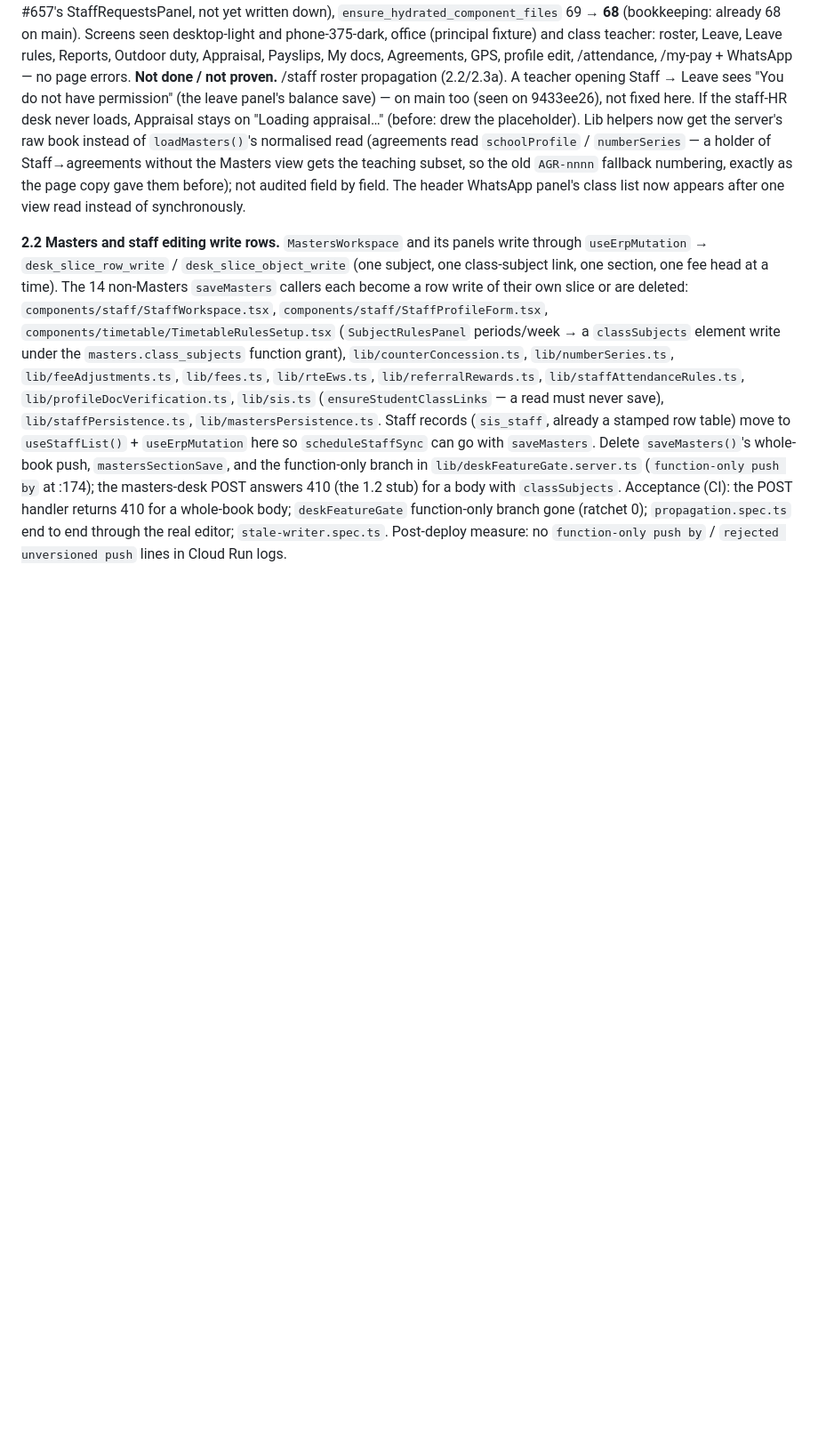
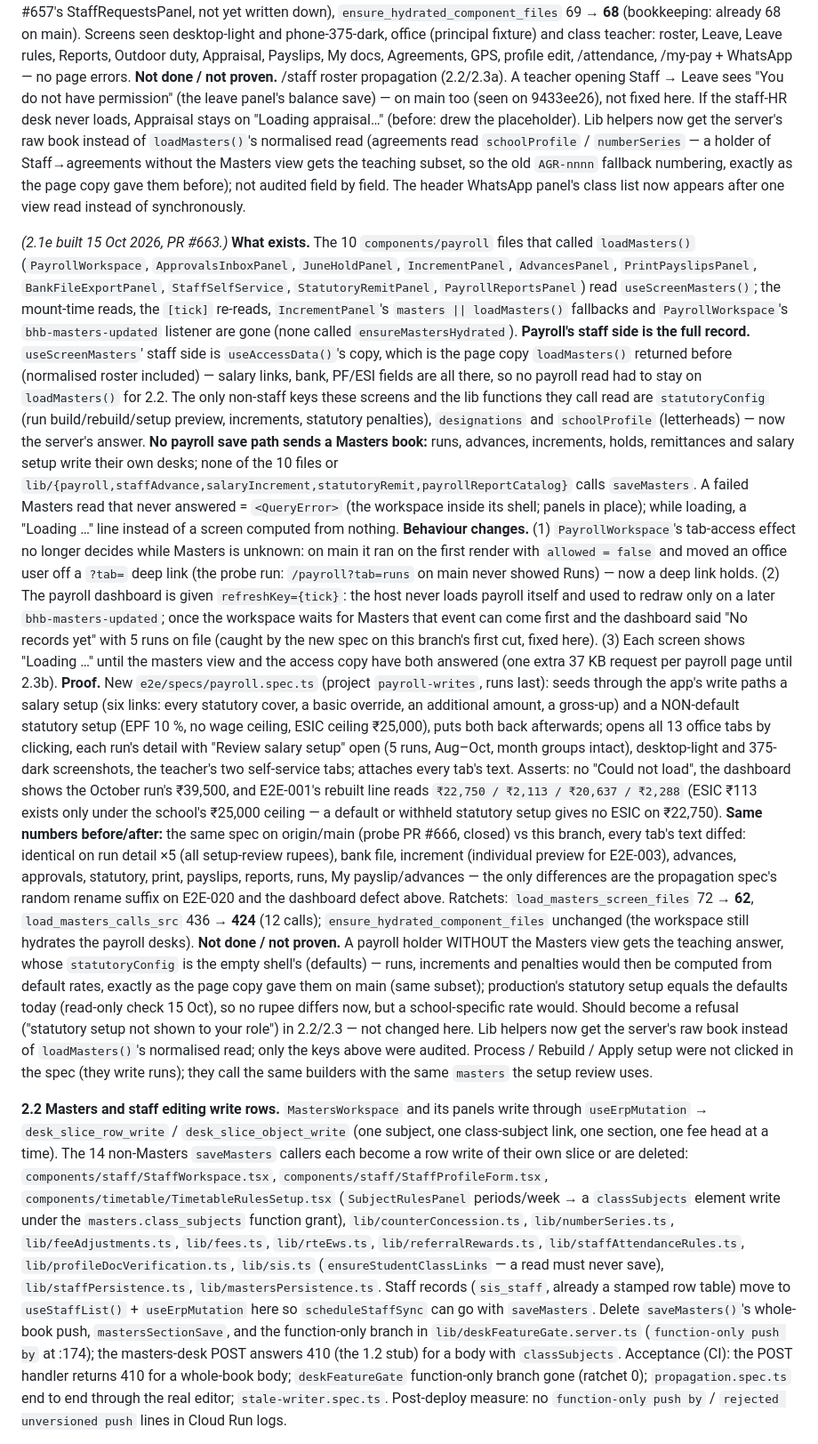
Before and after one commit to bhbinternationalschool/bhb-cbse-schools, a Markdown page: docs/data-layer-rebuild/COMMAND.md, the part around the change. Shown at 89% size. GitHub-like rendering; blank space fills up the shorter version.

Commit message:
docs(data-layer): 2.1e as-built note
Co-Authored-By: Claude Opus 5.5 <noreply@anthropic.com>

```diff
--- a/docs/data-layer-rebuild/COMMAND.md
+++ b/docs/data-layer-rebuild/COMMAND.md
@@ -980,6 +980,48 @@ get the server's raw book instead of `loadMasters()`'s normalised read (agreemen
 `AGR-nnnn` fallback numbering, exactly as the page copy gave them before); not audited field by field. The header
 WhatsApp panel's class list now appears after one view read instead of synchronously.
 
+*(2.1e built 15 Oct 2026, PR #663.)* **What exists.** The 10 `components/payroll` files that called
+`loadMasters()` (`PayrollWorkspace`, `ApprovalsInboxPanel`, `JuneHoldPanel`, `IncrementPanel`, `AdvancesPanel`,
+`PrintPayslipsPanel`, `BankFileExportPanel`, `StaffSelfService`, `StatutoryRemitPanel`, `PayrollReportsPanel`) read
+`useScreenMasters()`; the mount-time reads, the `[tick]` re-reads, `IncrementPanel`'s `masters || loadMasters()`
+fallbacks and `PayrollWorkspace`'s `bhb-masters-updated` listener are gone (none called `ensureMastersHydrated`).
+**Payroll's staff side is the full record.** `useScreenMasters`' staff side is `useAccessData()`'s copy, which is
+the page copy `loadMasters()` returned before (normalised roster included) — salary links, bank, PF/ESI fields are
+all there, so no payroll read had to stay on `loadMasters()` for 2.2. The only non-staff keys these screens and
+the lib functions they call read are `statutoryConfig` (run build/rebuild/setup preview, increments, statutory
+penalties), `designations` and `schoolProfile` (letterheads) — now the server's answer. **No payroll save path
+sends a Masters book:** runs, advances, increments, holds, remittances and salary setup write their own desks;
+none of the 10 files or `lib/{payroll,staffAdvance,salaryIncrement,statutoryRemit,payrollReportCatalog}` calls
+`saveMasters`. A failed Masters read that never answered = `<QueryError>` (the workspace inside its shell; panels in
+place); while loading, a "Loading …" line instead of a screen computed from nothing. **Behaviour changes.**
+(1) `PayrollWorkspace`'s tab-access effect no longer decides while Masters is unknown: on main it ran on the first
+render with `allowed = false` and moved an office user off a `?tab=` deep link (the probe run: `/payroll?tab=runs`
+on main never showed Runs) — now a deep link holds. (2) The payroll dashboard is given `refreshKey={tick}`: the host
+never loads payroll itself and used to redraw only on a later `bhb-masters-updated`; once the workspace waits for
+Masters that event can come first and the dashboard said "No records yet" with 5 runs on file (caught by the new
+spec on this branch's first cut, fixed here). (3) Each screen shows "Loading …" until the masters view and the access
+copy have both answered (one extra 37 KB request per payroll page until 2.3b). **Proof.** New
+`e2e/specs/payroll.spec.ts` (project `payroll-writes`, runs last): seeds through the app's write paths a salary setup
+(six links: every statutory cover, a basic override, an additional amount, a gross-up) and a NON-default statutory
+setup (EPF 10 %, no wage ceiling, ESIC ceiling ₹25,000), puts both back afterwards; opens all 13 office tabs by
+clicking, each run's detail with "Review salary setup" open (5 runs, Aug–Oct, month groups intact), desktop-light and
+375-dark screenshots, the teacher's two self-service tabs; attaches every tab's text. Asserts: no "Could not load",
+the dashboard shows the October run's ₹39,500, and E2E-001's rebuilt line reads `₹22,750 / ₹2,113 / ₹20,637 /
+₹2,288` (ESIC ₹113 exists only under the school's ₹25,000 ceiling — a default or withheld statutory setup gives no
+ESIC on ₹22,750). **Same numbers before/after:** the same spec on origin/main (probe PR #666, closed) vs this
+branch, every tab's text diffed: identical on run detail ×5 (all setup-review rupees), bank file, increment
+(individual preview for E2E-003), advances, approvals, statutory, print, payslips, reports, runs, My payslip/advances —
+the only differences are the propagation spec's random rename suffix on E2E-020 and the dashboard defect above.
+Ratchets: `load_masters_screen_files` 72 → **62**, `load_masters_calls_src` 436 → **424** (12 calls);
+`ensure_hydrated_component_files` unchanged (the workspace still hydrates the payroll desks).
+**Not done / not proven.** A payroll holder WITHOUT the Masters view gets the teaching answer, whose `statutoryConfig`
+is the empty shell's (defaults) — runs, increments and penalties would then be computed from default rates, exactly
+as the page copy gave them on main (same subset); production's statutory setup equals the defaults today (read-only
+check 15 Oct), so no rupee differs now, but a school-specific rate would. Should become a refusal ("statutory setup
+not shown to your role") in 2.2/2.3 — not changed here. Lib helpers now get the server's raw book instead of
+`loadMasters()`'s normalised read; only the keys above were audited. Process / Rebuild / Apply setup were not clicked
+in the spec (they write runs); they call the same builders with the same `masters` the setup review uses.
+
 **2.2 Masters and staff editing write rows.** `MastersWorkspace` and its panels write through
 `useErpMutation` → `desk_slice_row_write` / `desk_slice_object_write` (one subject, one
 class-subject link, one section, one fee head at a time). The 14 non-Masters `saveMasters`
```
